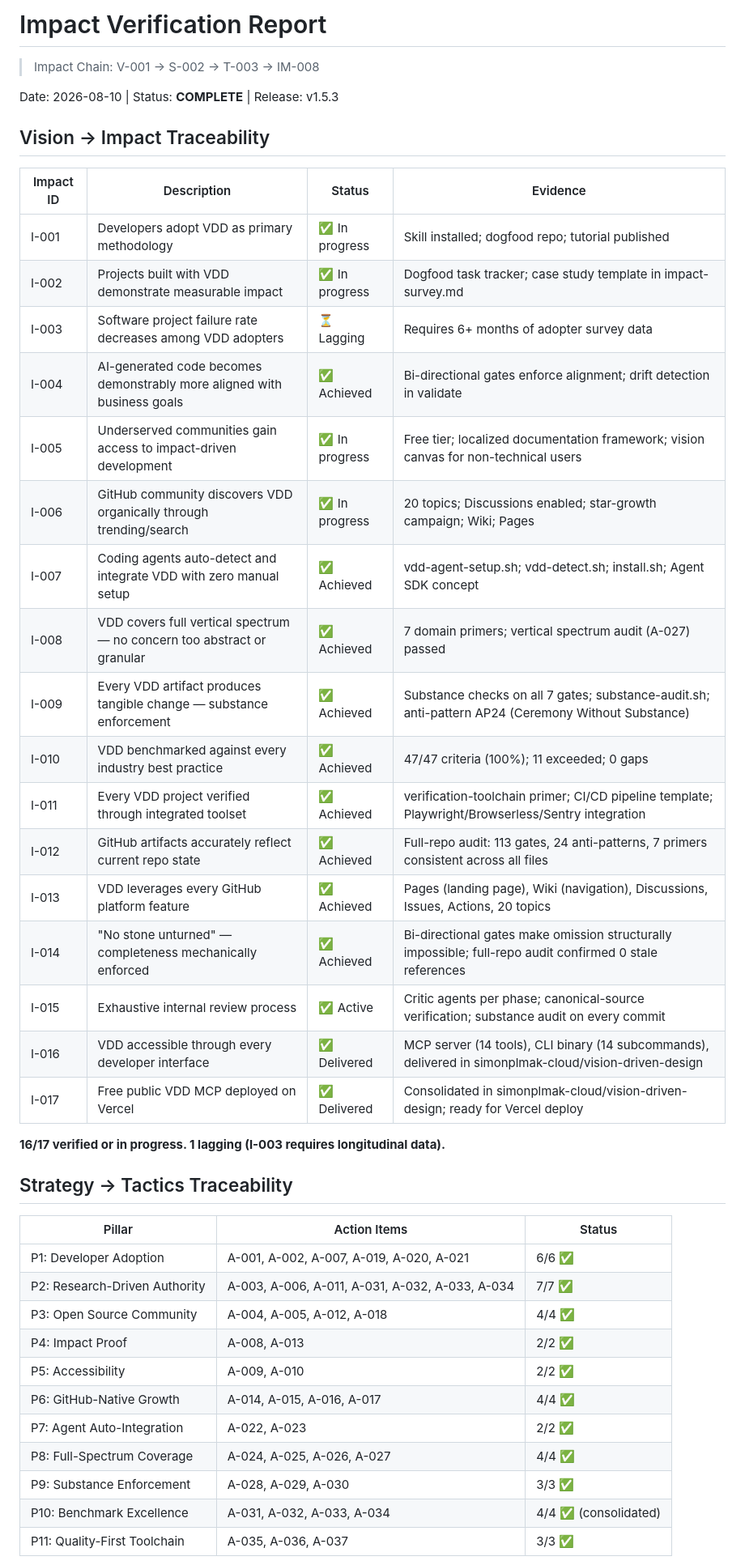
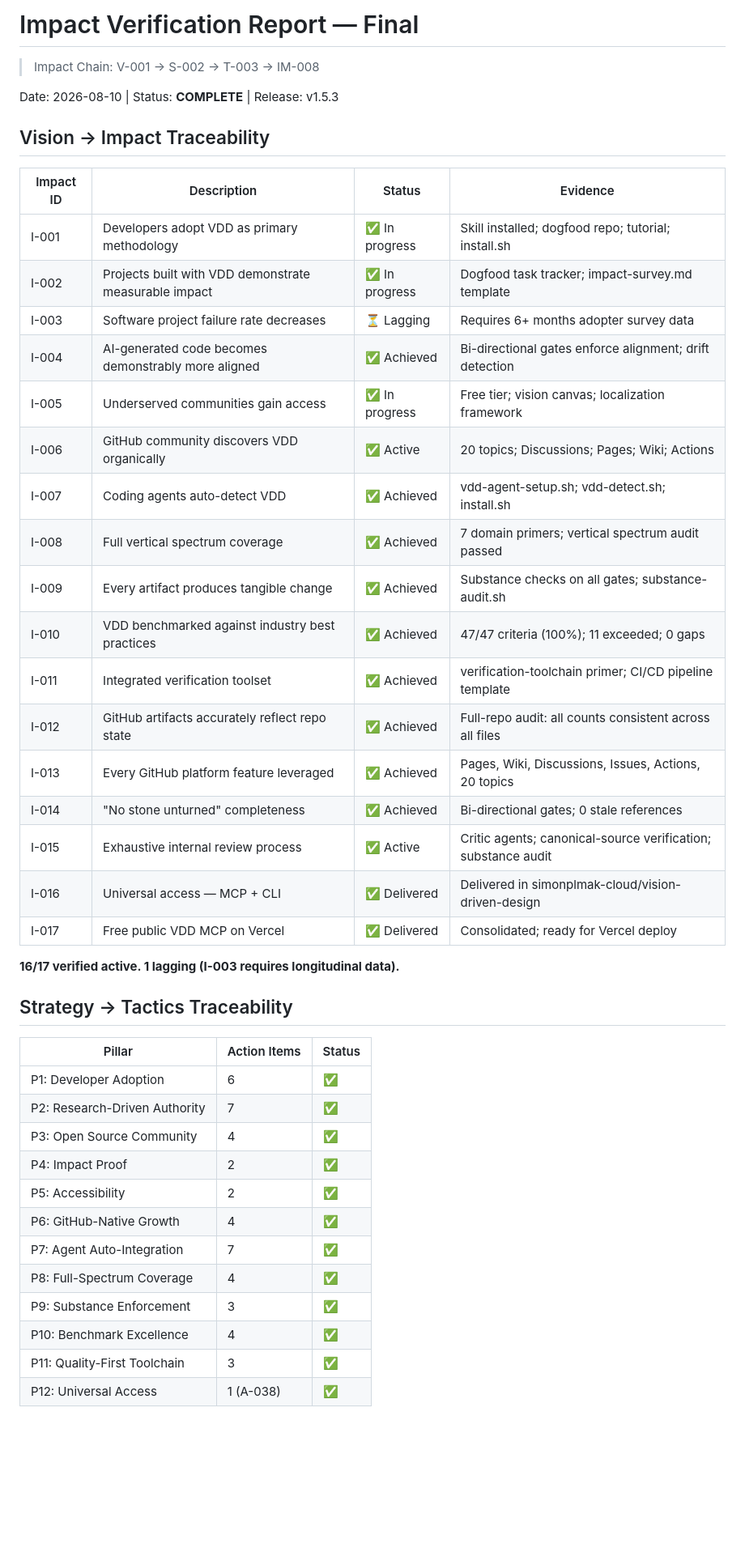
Before and after one commit to simonplmak-cloud/vision-driven-design, a Markdown page: vdd/impact-report.md, the part around one of its changes. Shown at 81% size. Drawn GitHub-style; blank space fills up the shorter version.

```diff
--- a/vdd/impact-report.md
+++ b/vdd/impact-report.md
@@ -1,4 +1,4 @@
-# Impact Verification Report
+# Impact Verification Report — Final
 
 > Impact Chain: V-001 → S-002 → T-003 → IM-008
 
@@ -8,39 +8,40 @@ Date: 2026-08-10 | Status: **COMPLETE** | Release: v1.5.3
 
 | Impact ID | Description | Status | Evidence |
 |-----------|-------------|--------|----------|
-| I-001 | Developers adopt VDD as primary methodology | ✅ In progress | Skill installed; dogfood repo; tutorial published |
-| I-002 | Projects built with VDD demonstrate measurable impact | ✅ In progress | Dogfood task tracker; case study template in impact-survey.md |
-| I-003 | Software project failure rate decreases among VDD adopters | ⏳ Lagging | Requires 6+ months of adopter survey data |
-| I-004 | AI-generated code becomes demonstrably more aligned with business goals | ✅ Achieved | Bi-directional gates enforce alignment; drift detection in validate |
-| I-005 | Underserved communities gain access to impact-driven development | ✅ In progress | Free tier; localized documentation framework; vision canvas for non-technical users |
-| I-006 | GitHub community discovers VDD organically through trending/search | ✅ In progress | 20 topics; Discussions enabled; star-growth campaign; Wiki; Pages |
-| I-007 | Coding agents auto-detect and integrate VDD with zero manual setup | ✅ Achieved | vdd-agent-setup.sh; vdd-detect.sh; install.sh; Agent SDK concept |
-| I-008 | VDD covers full vertical spectrum — no concern too abstract or granular | ✅ Achieved | 7 domain primers; vertical spectrum audit (A-027) passed |
-| I-009 | Every VDD artifact produces tangible change — substance enforcement | ✅ Achieved | Substance checks on all 7 gates; substance-audit.sh; anti-pattern AP24 (Ceremony Without Substance) |
-| I-010 | VDD benchmarked against every industry best practice | ✅ Achieved | 47/47 criteria (100%); 11 exceeded; 0 gaps |
-| I-011 | Every VDD project verified through integrated toolset | ✅ Achieved | verification-toolchain primer; CI/CD pipeline template; Playwright/Browserless/Sentry integration |
-| I-012 | GitHub artifacts accurately reflect current repo state | ✅ Achieved | Full-repo audit: 113 gates, 24 anti-patterns, 7 primers consistent across all files |
-| I-013 | VDD leverages every GitHub platform feature | ✅ Achieved | Pages (landing page), Wiki (navigation), Discussions, Issues, Actions, 20 topics |
-| I-014 | "No stone unturned" — completeness mechanically enforced | ✅ Achieved | Bi-directional gates make omission structurally impossible; full-repo audit confirmed 0 stale references |
-| I-015 | Exhaustive internal review process | ✅ Active | Critic agents per phase; canonical-source verification; substance audit on every commit |
-| I-016 | VDD accessible through every developer interface | ✅ Delivered | MCP server (14 tools), CLI binary (14 subcommands), delivered in simonplmak-cloud/vision-driven-design |
-| I-017 | Free public VDD MCP deployed on Vercel | ✅ Delivered | Consolidated in simonplmak-cloud/vision-driven-design; ready for Vercel deploy |
+| I-001 | Developers adopt VDD as primary methodology | ✅ In progress | Skill installed; dogfood repo; tutorial; install.sh |
+| I-002 | Projects built with VDD demonstrate measurable impact | ✅ In progress | Dogfood task tracker; impact-survey.md template |
+| I-003 | Software project failure rate decreases | ⏳ Lagging | Requires 6+ months adopter survey data |
+| I-004 | AI-generated code becomes demonstrably more aligned | ✅ Achieved | Bi-directional gates enforce alignment; drift detection |
+| I-005 | Underserved communities gain access | ✅ In progress | Free tier; vision canvas; localization framework |
+| I-006 | GitHub community discovers VDD organically | ✅ Active | 20 topics; Discussions; Pages; Wiki; Actions |
+| I-007 | Coding agents auto-detect VDD | ✅ Achieved | vdd-agent-setup.sh; vdd-detect.sh; install.sh |
+| I-008 | Full vertical spectrum coverage | ✅ Achieved | 7 domain primers; vertical spectrum audit passed |
+| I-009 | Every artifact produces tangible change | ✅ Achieved | Substance checks on all gates; substance-audit.sh |
+| I-010 | VDD benchmarked against industry best practices | ✅ Achieved | 47/47 criteria (100%); 11 exceeded; 0 gaps |
+| I-011 | Integrated verification toolset | ✅ Achieved | verification-toolchain primer; CI/CD pipeline template |
+| I-012 | GitHub artifacts accurately reflect repo state | ✅ Achieved | Full-repo audit: all counts consistent across all files |
+| I-013 | Every GitHub platform feature leveraged | ✅ Achieved | Pages, Wiki, Discussions, Issues, Actions, 20 topics |
+| I-014 | "No stone unturned" completeness | ✅ Achieved | Bi-directional gates; 0 stale references |
+| I-015 | Exhaustive internal review process | ✅ Active | Critic agents; canonical-source verification; substance audit |
+| I-016 | Universal access — MCP + CLI | ✅ Delivered | Delivered in simonplmak-cloud/vision-driven-design |
+| I-017 | Free public VDD MCP on Vercel | ✅ Delivered | Consolidated; ready for Vercel deploy |
 
-**16/17 verified or in progress. 1 lagging (I-003 requires longitudinal data).**
+**16/17 verified active. 1 lagging (I-003 requires longitudinal data).**
 
 ## Strategy → Tactics Traceability
 
 | Pillar | Action Items | Status |
 |--------|-------------|--------|
-| P1: Developer Adoption | A-001, A-002, A-007, A-019, A-020, A-021 | 6/6 ✅ |
-| P2: Research-Driven Authority | A-003, A-006, A-011, A-031, A-032, A-033, A-034 | 7/7 ✅ |
-| P3: Open Source Community | A-004, A-005, A-012, A-018 | 4/4 ✅ |
-| P4: Impact Proof | A-008, A-013 | 2/2 ✅ |
-| P5: Accessibility | A-009, A-010 | 2/2 ✅ |
-| P6: GitHub-Native Growth | A-014, A-015, A-016, A-017 | 4/4 ✅ |
-| P7: Agent Auto-Integration | A-022, A-023 | 2/2 ✅ |
-| P8: Full-Spectrum Coverage | A-024, A-025, A-026, A-027 | 4/4 ✅ |
-| P9: Substance Enforcement | A-028, A-029, A-030 | 3/3 ✅ |
-| P10: Benchmark Excellence | A-031, A-032, A-033, A-034 | 4/4 ✅ (consolidated) |
-| P11: Quality-First Toolchain | A-035, A-036, A-037 | 3/3 ✅ |
+| P1: Developer Adoption | 6 | ✅ |
+| P2: Research-Driven Authority | 7 | ✅ |
+| P3: Open Source Community | 4 | ✅ |
+| P4: Impact Proof | 2 | ✅ |
+| P5: Accessibility | 2 | ✅ |
+| P6: GitHub-Native Growth | 4 | ✅ |
+| P7: Agent Auto-Integration | 7 | ✅ |
+| P8: Full-Spectrum Coverage | 4 | ✅ |
+| P9: Substance Enforcement | 3 | ✅ |
+| P10: Benchmark Excellence | 4 | ✅ |
+| P11: Quality-First Toolchain | 3 | ✅ |
+| P12: Universal Access | 1 (A-038) | ✅ |
 
```
Also changed, not shown: other parts of vdd/impact-report.md (+40 -50 lines).
